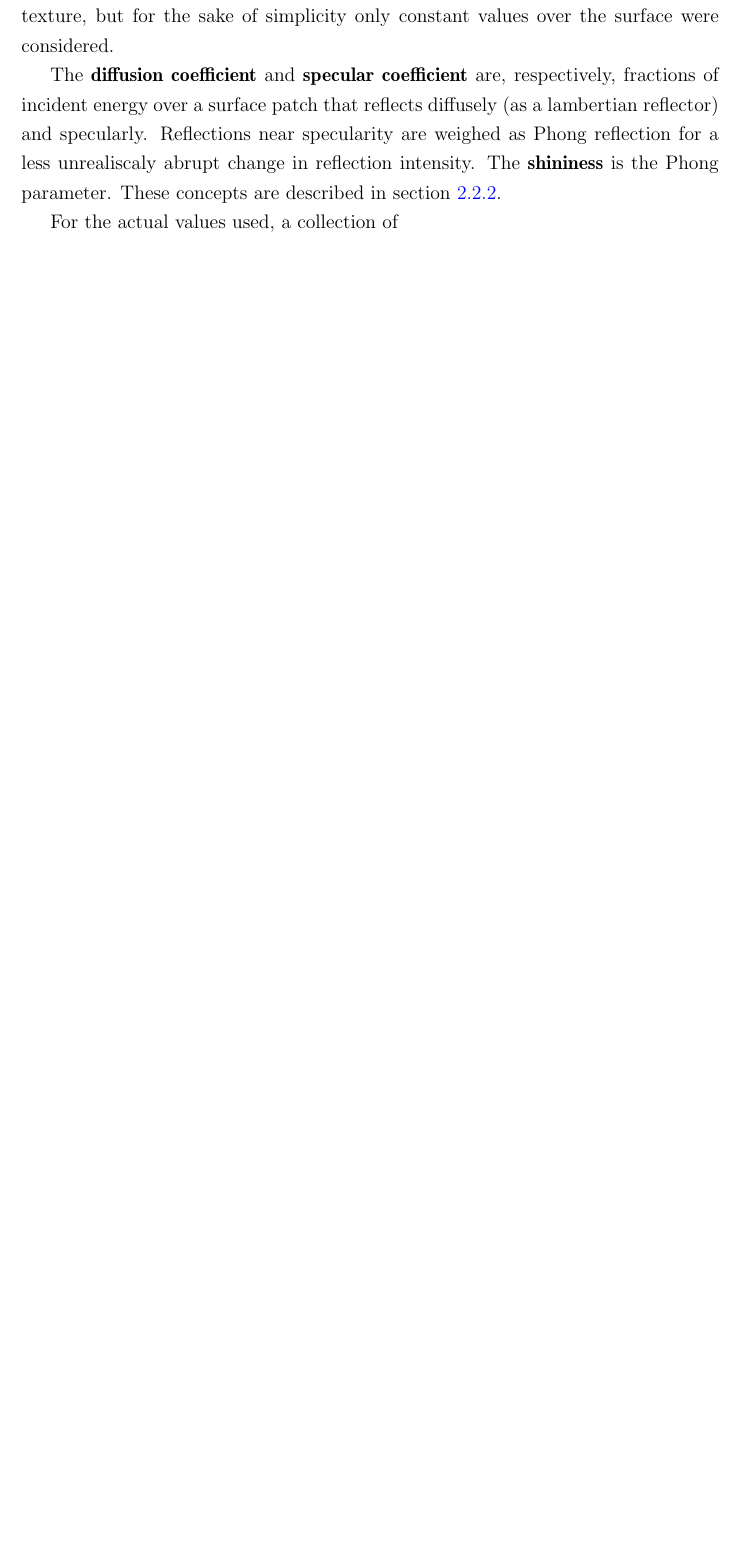
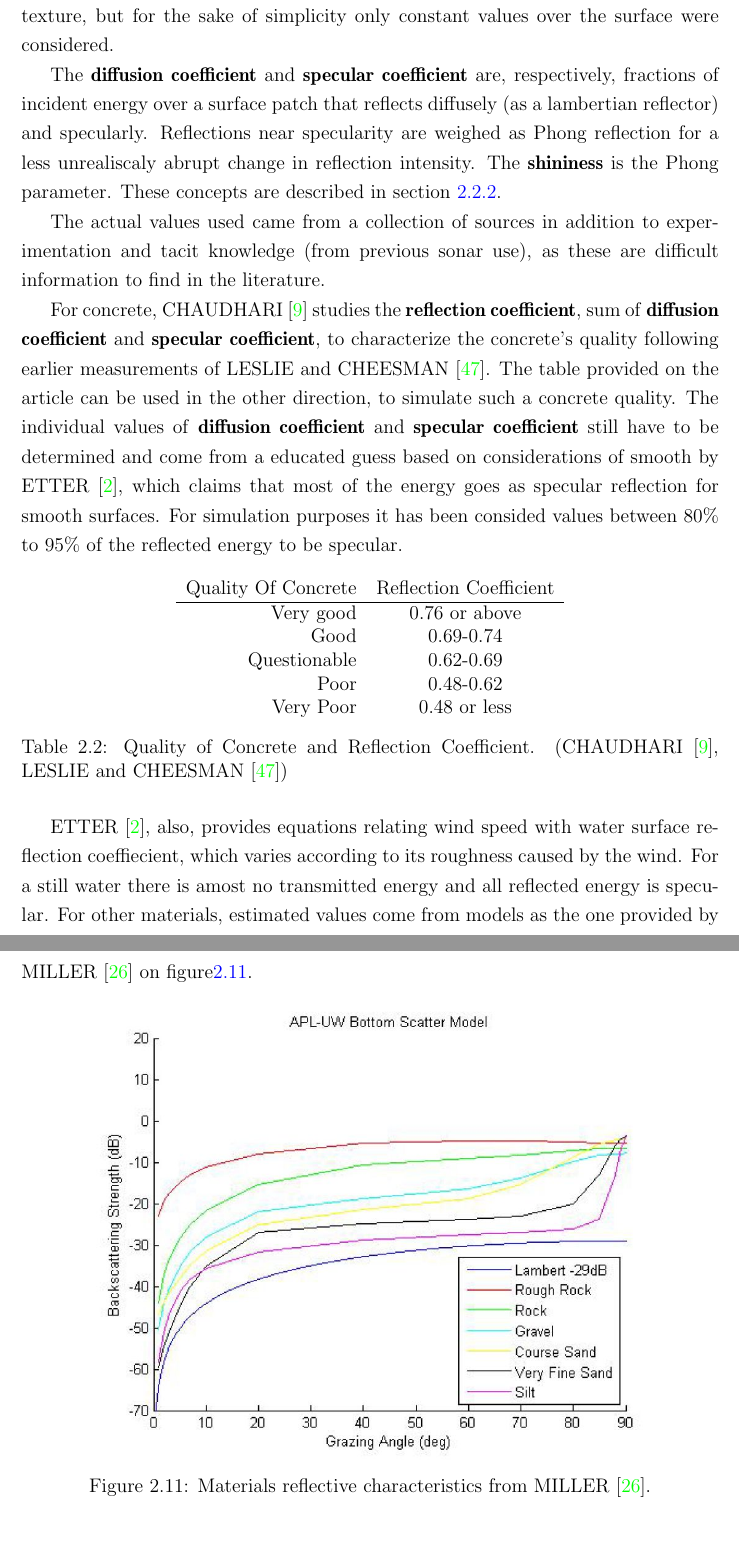
Before and after one commit to elael/Thesis, a LaTeX thesis (MasterSonar/principal.tex, which reads MasterSonar/Chap2/environment.tex): part of page 39 of 46 before the commit and two parts of pages 40 and 41 of 49 after it, the two joined at a grey line, cut so that both start at the same text, the shorter picture padded with empty space. Compiled offline with pdfLaTeX.

Commit message:
ADD materials

```diff
--- a/MasterSonar/Chap2/environment.tex
+++ b/MasterSonar/Chap2/environment.tex
@@ -72,4 +72,45 @@ specularity are weighed as Phong reflection for a less unrealiscaly abrupt
 change in reflection intensity. The \textbf{shininess} is the Phong parameter.
 These concepts are described in section \ref{sss:rays}.
 
-For the actual values used, a collection of
+The actual values used came from a collection of sources in addition to
+experimentation and tacit knowledge (from previous sonar use), as these are
+difficult information to find in the literature.
+
+For concrete, \citet{chirp} studies the \textbf{reflection coefficient}, sum of
+\textbf{diffusion coefficient} and \textbf{specular coefficient}, to
+characterize the concrete's quality following earlier measurements of
+\citet{leslie1949ultrasonic}. The table provided on the article can be used in
+the other direction, to simulate such a concrete quality. The individual values of \textbf{diffusion coefficient} and \textbf{specular coefficient} still
+have to be determined and come from a educated guess based on considerations of
+smooth by \citet{Etter2013}, which claims that most of the energy goes as
+specular reflection for smooth surfaces. For
+simulation purposes it has been consided values between 80\% to 95\% of the reflected energy to be specular.
+
+\begin{table}[ht]
+\centering
+\begin{tabular}{rc}
+Quality Of Concrete & Reflection Coefficient \\
+\hline
+Very good & $0.76$ or above  \\
+Good & $0.69$-$0.74$  \\
+Questionable & $0.62$-$0.69$  \\
+Poor & $0.48$-$0.62$  \\
+Very Poor & $0.48$ or less  \\
+\end{tabular}
+\caption{Quality of Concrete and Reflection Coefficient.
+(\citet{chirp,leslie1949ultrasonic})}
+\end{table}
+
+\citet{Etter2013}, also, provides equations relating wind speed with water
+surface reflection coeffiecient, which varies according to its roughness caused
+by the wind. For a still water there is amost no transmitted energy and all
+reflected energy is specular. For other materials, estimated values come from
+models as the one provided by \citet{miller2015real} on
+figure\ref{fig:materials}.
+
+\begin{figure}[h]
+	\centering
+	\includegraphics[width=0.8\textwidth]{Chap2/fig/materials}
+	\caption{Materials reflective characteristics from \citet{miller2015real}.}
+	\label{fig:materials}
+\end{figure}
```
Also changed, not shown: MasterSonar/Chap1/Intro.tex (+6 -5 lines), MasterSonar/biblio.bib (+11 -1 lines), MasterSonar/formating/coppe-plain.bst (+3 -3 lines), MasterSonar/formating/coppe-unsrt.bst (+3 -3 lines), MasterSonar/principal.tex (+1 -0 lines), MasterSonar/Chap2/fig/materials.jpg (added).
